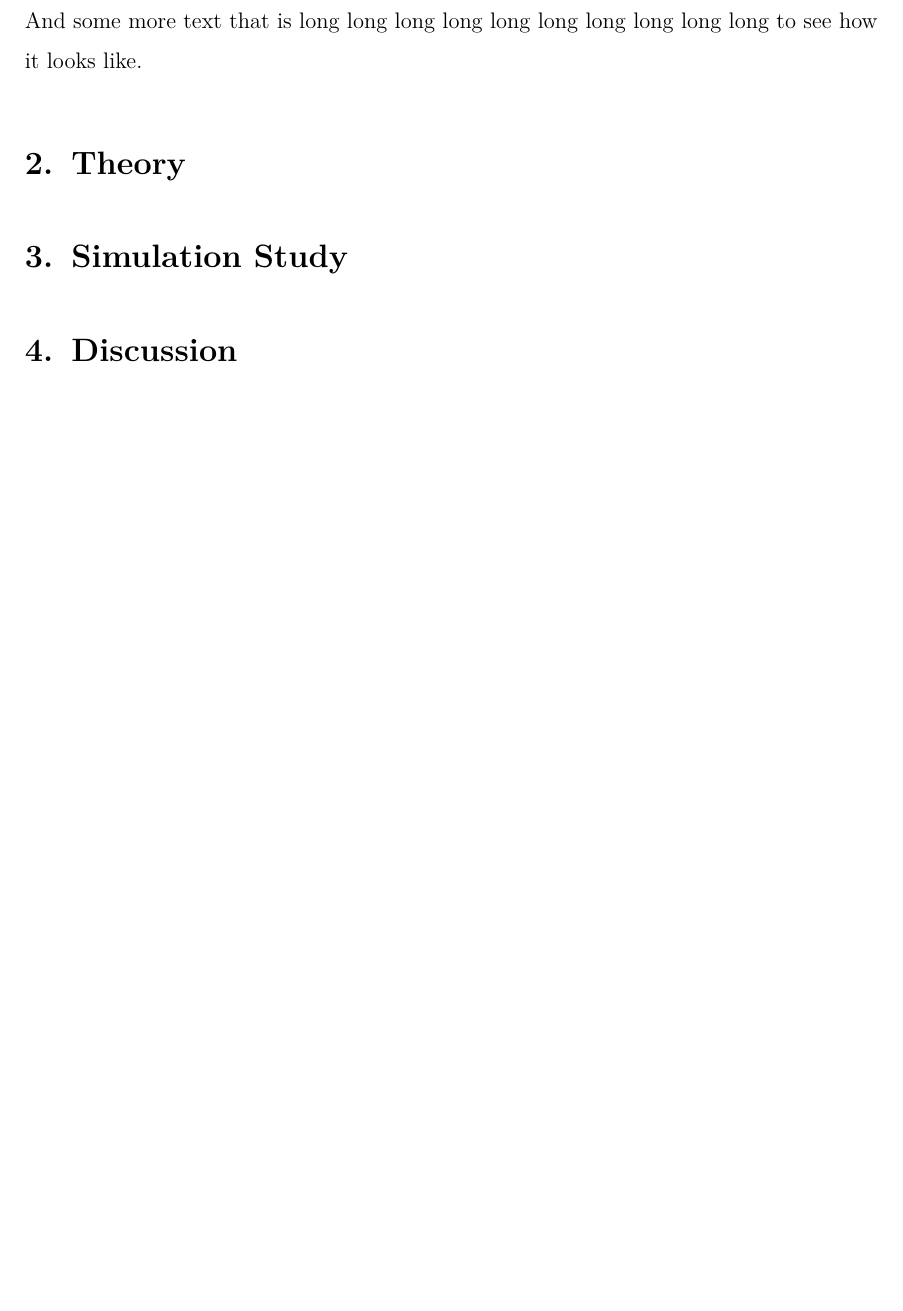
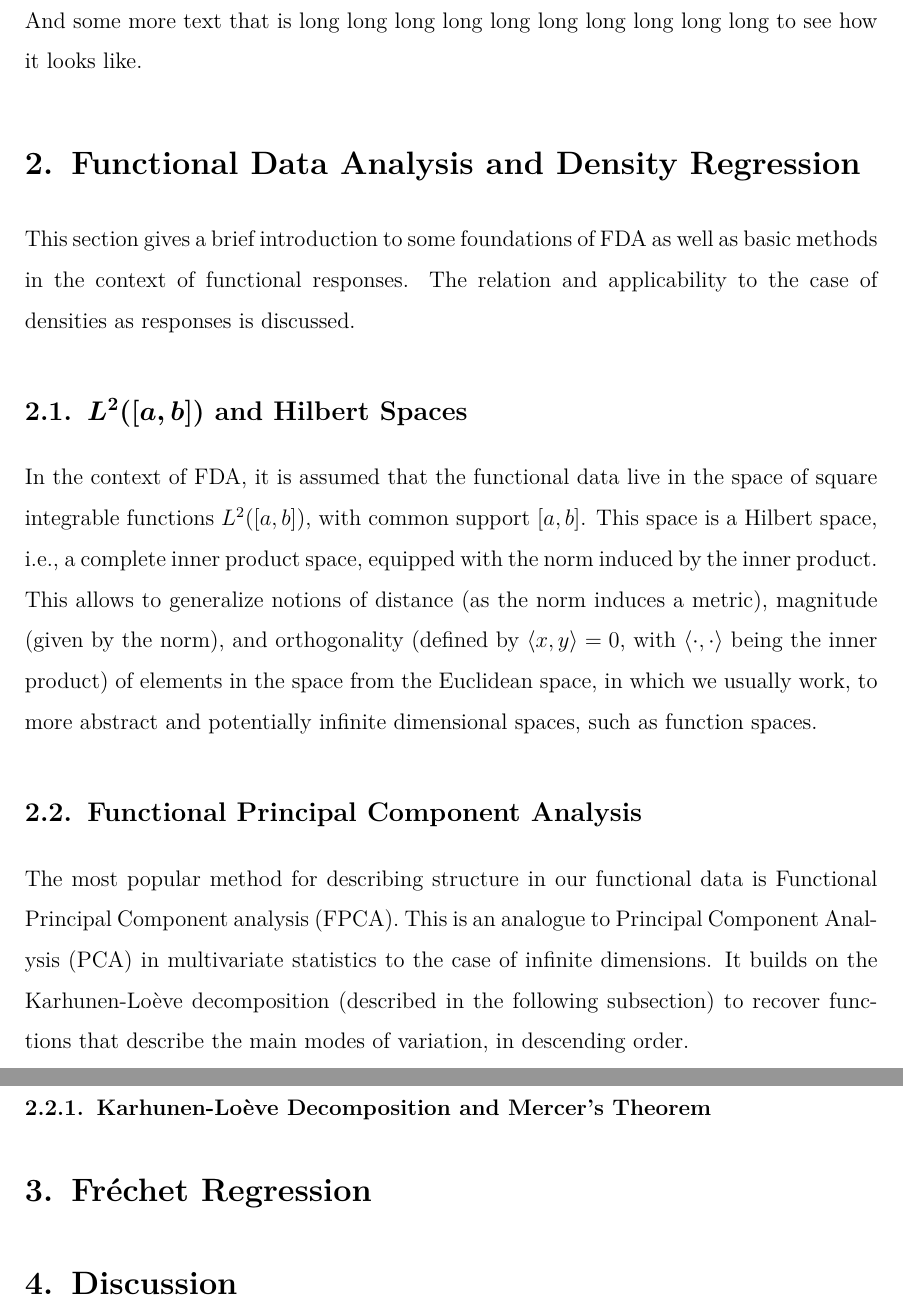
Before and after one commit to mirkimirk/thesis_frechet_fda, a LaTeX document (paper/frechet_fda.tex, which reads paper/2_FDA.tex): part of page 3 of 5 before the commit and two parts of pages 3 and 4 of 6 after it, the two joined at a grey line, cut so that both start at the same text, the shorter picture padded with empty space. Compiled offline with pdfLaTeX.

Commit message:
Started working on some text.

```diff
--- /dev/null
+++ b/paper/2_FDA.tex
@@ -0,0 +1,27 @@
+This section gives a brief introduction to some foundations of FDA as well as basic
+methods in the context of functional responses. The relation and applicability to the
+case of densities as responses is discussed.
+
+\subsection{$L^2([a, b])$ and Hilbert Spaces}
+\label{sec:l2 and hilbert spaces}
+In the context of FDA, it is assumed that the functional data live in
+the space of square integrable functions $L^2([a,b])$, with common
+support $[a,b]$. This space is a Hilbert space, i.e., a complete inner
+product space, equipped with the norm induced by the inner product.
+This allows to generalize notions of distance (as the norm induces a
+metric), magnitude (given by the norm), and orthogonality (defined by
+$\inpr{x}{y} = 0$, with $\inpr{\cdot}{\cdot}$ being the inner product) of elements
+in the space from the Euclidean space, in which we usually work, to more
+abstract and potentially infinite dimensional spaces, such as function
+spaces.
+
+\subsection{Functional Principal Component Analysis}
+\label{sec:fpca}
+The most popular method for describing structure in our functional data is Functional
+Principal Component analysis (FPCA). This is an analogue to Principal Component Analysis
+(PCA) in multivariate statistics to the case of infinite dimensions. It builds on the
+Karhunen-Loève decomposition (described in the following subsection) to recover functions
+that describe the main modes of variation, in descending order.
+
+\subsubsection{Karhunen-Loève Decomposition and Mercer's Theorem}
+\label{sec:kh and mercer}
--- a/paper/frechet_fda.tex
+++ b/paper/frechet_fda.tex
@@ -13,6 +13,12 @@
 \setkomafont{sectioning}{\rmfamily\bfseries\boldmath}
 % Headings above each page
 \pagestyle{headings}
+% Formatting
+\widowpenalty = 10000
+\clubpenalty = 10000
+\setlength{\parskip}{1ex}
+\setlength{\parindent}{0ex}
+\setstretch{1.5}
 
 % Useful packages
 \usepackage{float, afterpage, rotating, graphicx}
@@ -41,12 +47,6 @@
     sortcites = true,
     backend = biber
 ]{biblatex}
-\AtBeginDocument{\toggletrue{blx@useprefix}}
-% \AtBeginBibliography{\togglefalse{blx@useprefix}} % das is unnötig denke ich
-\renewbibmacro*{begentry}{\midsentence} % damit Hans-Martin Präfix richtig funktioniert
-% \setlength{\bibitemsep}{1.5ex}
-\addbibresource{refs.bib}
-
 \usepackage[unicode=true]{hyperref}
 \hypersetup{
     colorlinks = true,
@@ -132,11 +133,12 @@
 And some more text that is long long long long long long long long long long to see how
 it looks like.
 
-\section{Theory}
-\label{sec:theory}
+\section{Functional Data Analysis and Density Regression}
+\label{sec:fda}
+\input{2_FDA.tex}
 
-\section{Simulation Study}
-\label{sec:simulation study}
+\section{Fréchet Regression}
+\label{sec:fréchet regression}
 
 \section{Discussion}
 \label{sec:discussion}
```
Also changed, not shown: paper/3_Fréchet.tex (added, +5 -0 lines), paper/A_NPRegression.tex (added, +3 -0 lines), paper/frechet_fda.tex (13 more changed lines), 1 other file.
